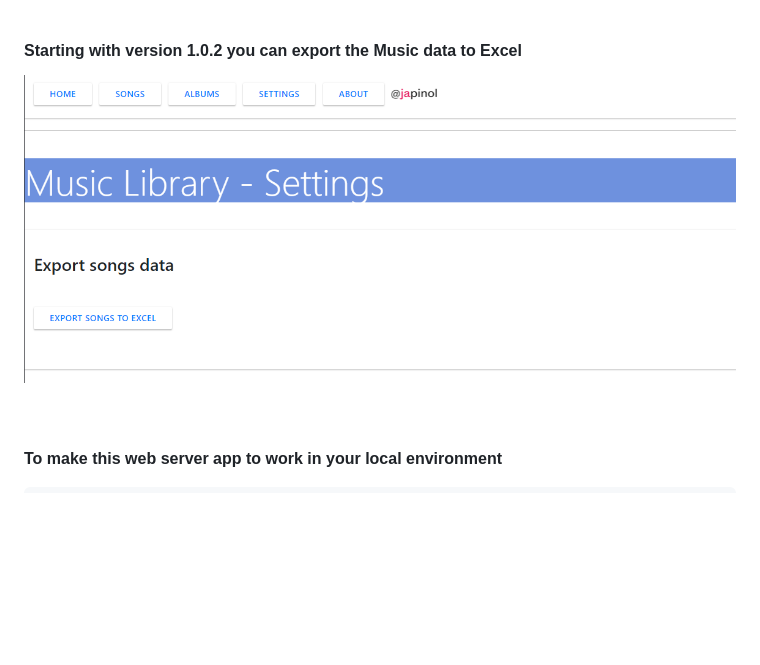
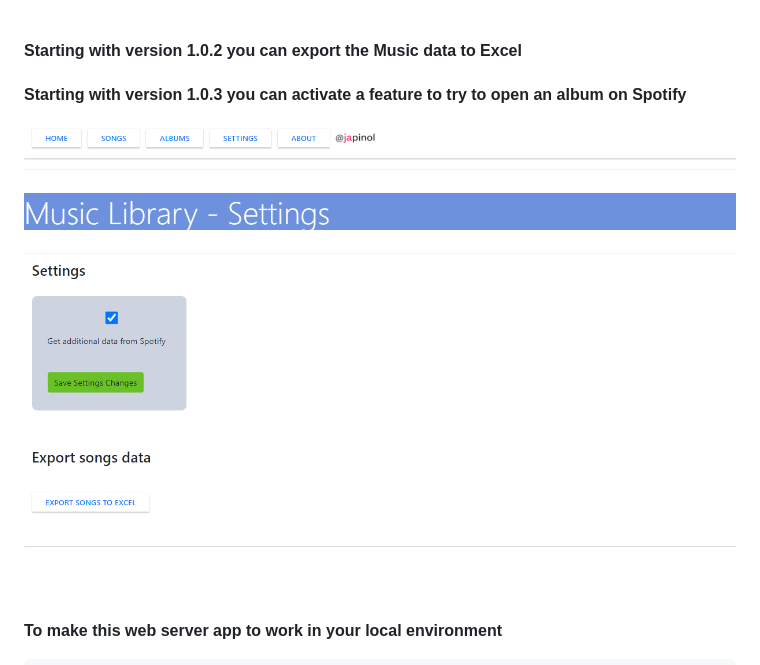
Before and after one commit to japinol7/music-lib-explorer, a Markdown page: README.md, the part around the change. Rendered like a GitHub page; pictures changed too: screenshots/screenshot5.png; blank space fills up the shorter version.

Commit message:
[IMP] Improve getting music data from Spotify. Also, update documentation.

```diff
--- a/README.md
+++ b/README.md
@@ -21,8 +21,11 @@ Its purpose is to be used as a Flask + SQLAlchemy example.
 <img src="screenshots/screenshot4.png"> <br/> <br/>
 
 #### Starting with version 1.0.2 you can export the Music data to Excel
-<img src="screenshots/screenshot5.png"> <br/>
-<br> <br>
+
+#### Starting with version 1.0.3 you can activate a feature to try to open an album on Spotify
+
+<img src="screenshots/screenshot5.png"> <br/> <br/>
+<br>
 
 
 **To make this web server app to work in your local environment**
```
Also changed, not shown: 3 other files.
